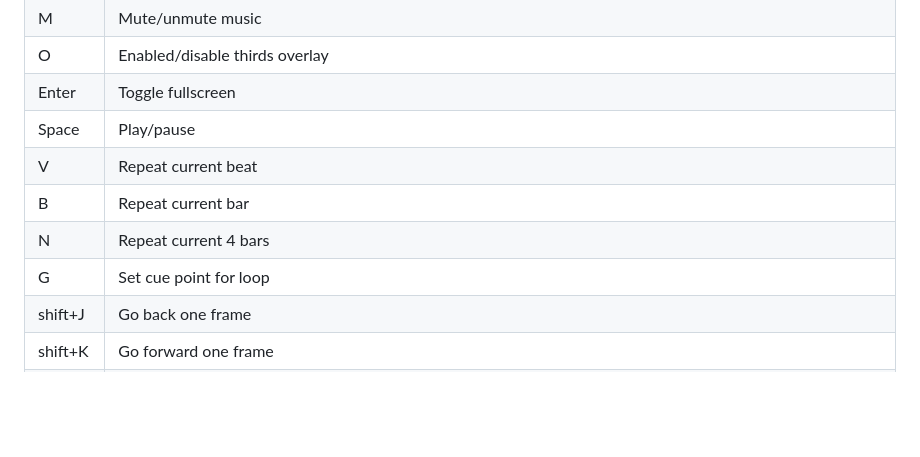
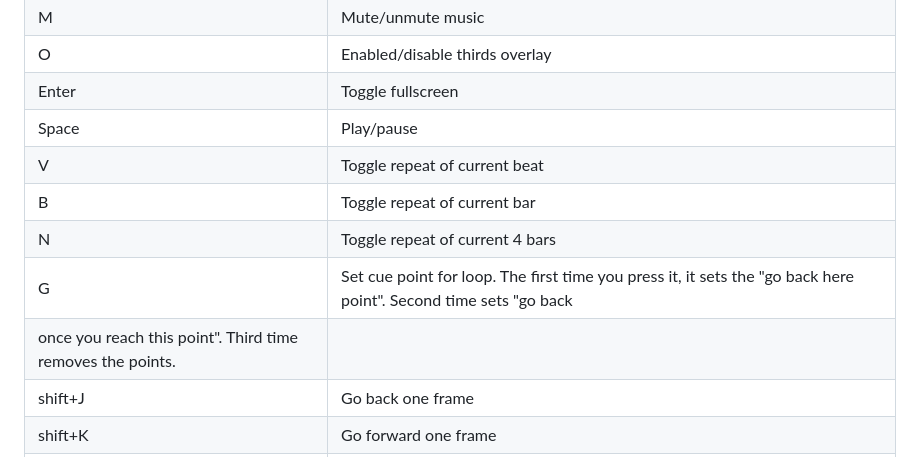
Before and after one commit to ninjadev/renin, a Markdown page: README.md, the part around the change. Drawn GitHub-style; blank space fills up the shorter version.

Commit message:
Readme: Flesh out description of repeat functionality

```diff
--- a/README.md
+++ b/README.md
@@ -104,10 +104,11 @@ Rendering to video has not been implemented yet.
 | O        | Enabled/disable thirds overlay                                                                                    |
 | Enter    | Toggle fullscreen                                                                                                 |
 | Space    | Play/pause                                                                                                        |
-| V        | Repeat current beat                                                                                               |
-| B        | Repeat current bar                                                                                                |
-| N        | Repeat current 4 bars                                                                                             |
-| G        | Set cue point for loop                                                                                            |
+| V        | Toggle repeat of current beat                                                                                     |
+| B        | Toggle repeat of current bar                                                                                      |
+| N        | Toggle repeat of current 4 bars                                                                                   |
+| G        | Set cue point for loop. The first time you press it, it sets the "go back here point". Second time sets "go back
+             once you reach this point". Third time removes the points.                                                        |
 | shift+J  | Go back one frame                                                                                                 |
 | shift+K  | Go forward one frame                                                                                              |
 | shift+H  | Go to start                                                                                                       |
```
